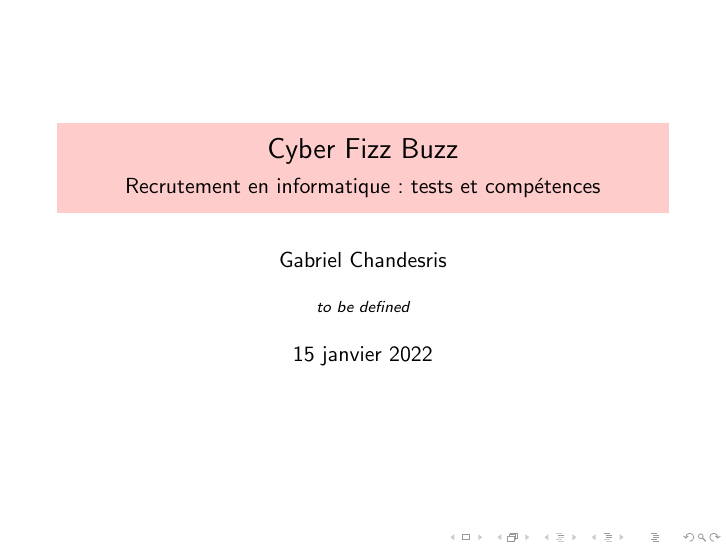
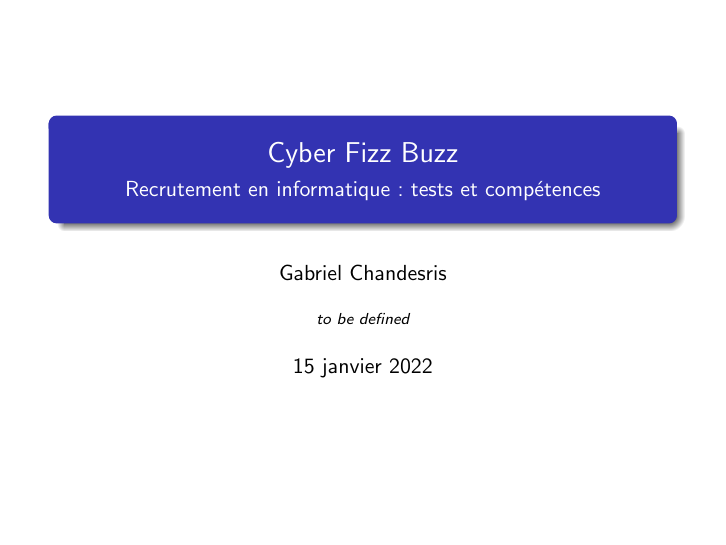
Before and after one commit to gabywald/CyberFizzBuzz, LaTeX slides (presentationCyberFizzBuzz/presentationCyberFizzBuzz.tex): page 1 of 18. Compiled offline with pdfLaTeX.

Commit message:
[cyberfizzbuzz][review]review presentation, changing style

```diff
--- a/presentationCyberFizzBuzz/presentationCyberFizzBuzz.tex
+++ b/presentationCyberFizzBuzz/presentationCyberFizzBuzz.tex
@@ -1,4 +1,14 @@
-\documentclass[slidetop,11pt]{beamer}
+\documentclass{beamer}
+
+\usepackage[T1]{fontenc}
+\usepackage[latin1]{inputenc}
+%% \usepackage[frenchb]{babel}
+
+\usetheme{Warsaw}
+
+% Supprimer les icones de navigation (pour les transparents)
+\setbeamertemplate{navigation symbols}{}
+
 %
 % Ces deux lignes {\`a} d{\'e}commenter pour sortir
 % le texte en classe article
@@ -19,62 +29,6 @@
 % (comment{\'e} pour imprimer les transparents et pour les tests)
 %\hypersetup{pdfpagemode=FullScreen}
 
-% ------------------------------------------------
-%-----------   styles pour beamer   --------------
-% ------------------------------------------------
-%
-% ------------- Choix des couleurs ---------------
-
-%% %% %% %% %% COULEURS PERSOS
-\definecolor{verylightblack}{rgb}{0.25,0.25,0.25}
-\definecolor{lightblack}{rgb}{0.1,0.1,0.1}
-\definecolor{black}{rgb}{0,0,0}
-
-
-\definecolor{verylightgrey}{rgb}{0.8,0.8,0.8}
-\definecolor{lightgrey}{rgb}{0.6,0.6,0.6}
-\definecolor{grey}{rgb}{0.4,0.4,0.4}
-
-\definecolor{verylightgray}{gray}{0.80}
-\definecolor{lightgray}{gray}{0.6}
-\definecolor{gray}{gray}{0.4}
-
-\definecolor{verylightblue}{rgb}{0.9,0.9,1.0}
-\definecolor{lightblue}{rgb}{0.75,0.75,1.0}
-\definecolor{blue}{rgb}{0.5,0.5,1.0}
-\definecolor{darkblue}{rgb}{0.0,0.0,0.5}
-
-\definecolor{verylightred}{rgb}{1.0,0.9,0.9}
-\definecolor{lightred}{rgb}{1.0,0.75,0.75}
-\definecolor{red}{rgb}{1.0,0.5,0.5}
-
-\definecolor{verylightgreen}{rgb}{0.9,1.0,0.9}
-\definecolor{lightgreen}{rgb}{0.75,1.0,0.75}
-\definecolor{green}{rgb}{0.5,1.0,0.5}
-
-
-\definecolor{verylightcolorGREY}{gray}{0.80}
-\definecolor{lightcolorGREY}{gray}{0.60}
-
-\definecolor{verylightcolorRED}{rgb}{1.0,0.9,0.9}
-\definecolor{lightcolorRED}{rgb}{1.0,0.75,0.75}
-
-\definecolor{verylightcolorUN}{rgb}{1.0,0.75,1.0}
-\definecolor{lightcolorUN}{rgb}{1.0,0.50,1.0}
-
-\definecolor{verylightcolorDE}{rgb}{0.75,1.0,1.0}
-\definecolor{lightcolorDE}{rgb}{0.50,1.0,1.0}
-
-\definecolor{verylightcolorTR}{rgb}{1.0,1.0,0.75}
-\definecolor{lightcolorTR}{rgb}{1.0,1.0,0.50}
-
-
-% Red{\'e}finit la couleur de fond pour imprimer sur transparents
-%\xdefinecolor{fondtexte}{rgb}{1,1,1}     % blanc
-
-% commande differente pour les couleurs nomm{\'e}es - de base
-%\colorlet{coultexte}{black}
-
 % -------------- Fioritures de style -------------
 % Fait afficher l'ensemble du frame
 % en peu lisible (gris clair) d{\`e}s l'ouverture
@@ -85,56 +39,6 @@
 
 % Mettre les icones de navigation en mode vertical (pour projection)
 %\setbeamertemplate{navigation symbols}[vertical]
-
-% ------------ Choix des th{\`e}mes ------------------
-\usecolortheme{default} % gabywald
-% \usecolortheme{orchid}
-
-\setbeamercolor{title}{fg=black, bg=red!40}
-\setbeamercolor{block title}{fg=black, bg=red!40}
-\setbeamercolor{structure}{fg=black, bg=red!40}
-\setbeamercolor{block title}{fg=black, bg=lightred!40}
-\setbeamercolor{substructure}{fg=black, bg=verylightred!40}
-
-\setbeamercolor{block title GREY}{fg=black, bg=lightcolorGREY!40}
-\setbeamercolor{substructureGREY}{fg=black, bg=verylightcolorGREY!40}
-
-\setbeamercolor{block title RED}{fg=black, bg=lightcolorRED!40}
-\setbeamercolor{substructureRED}{fg=black, bg=verylightcolorRED!40}
-
-\setbeamercolor{block title UN}{fg=black, bg=lightcolorUN!40}
-\setbeamercolor{substructureUN}{fg=black, bg=verylightcolorUN!40}
-
-\setbeamercolor{block title DE}{fg=black, bg=lightcolorDE!40}
-\setbeamercolor{substructureDE}{fg=black, bg=verylightcolorDE!40}
-
-\setbeamercolor{block title TR}{fg=black, bg=lightcolorTR!40}
-\setbeamercolor{substructureTR}{fg=black, bg=verylightcolorTR!40}
-
-% \setbeamercolor{block title}{fg=black, bg=lightblue!40}
-% \setbeamercolor{block body}{...}
-% \setbeamercolor{block title example}{...}
-% \setbeamercolor{block body example}{...}
-% \setbeamercolor{block title alerted}{...}
-% \setbeamercolor{block body alerted}{...}
-
-% \useoutertheme[left]{sidebar}
-% \setbeamersize{sidebar left width=3.0cm \tableofcontents[hideothersubsections] }
-% \setbeamercolor{sidebar left}{fg=green,bg=lightgreen}
-% \setbeamercolor{title in sidebar}{parent=title}
-
-\setbeamercolor*{sidebar}{fg=lightblack,bg=lightblue!75!white}
-
-\setbeamercolor*{palette sidebar primary}{fg=darkblue!50!lightgrey}
-\setbeamercolor*{palette sidebar secondary}{fg=black} % darkblue!10!black
-\setbeamercolor*{palette sidebar tertiary}{fg=darkblue!50!lightgrey}
-\setbeamercolor*{palette sidebar quaternary}{fg=black} % darkblue!10!black
-
-% \setbeamercolor{subsubsection in sidebar}{hideallsubsections}
-% \setbeamercolor{subsubsection in sidebar shaded}{hideallsubsections}
-
-
-%------------ fin style beamer -------------------
 
 % Faire appara{\^i}tre un sommaire avant chaque section
 % \AtBeginSection[]{
@@ -154,13 +58,6 @@
 \institute{\emph{to be defined}}
 \date{\today} %% \date{03 Janvier 2018}
 %% \logo{\includegraphics[height=0.5cm]{img/logo_glider.png}}
-
-% ----------- Nom des diff{\'e}rentes parties --------
-
-%% Mis au fur et {\`a} mesure...
-
-\def\moreInFrameTitleLeftt{\includegraphics[height=0.5cm]{img/ligueludique-0.png}~~~~~}
-\def\moreInFrameTitleRight{~~~~~\includegraphics[height=0.5cm]{img/logo_glider.png}}
 
 % ------------------------------------------------
 % -------------   D{\'e}but document   ---------------
```
